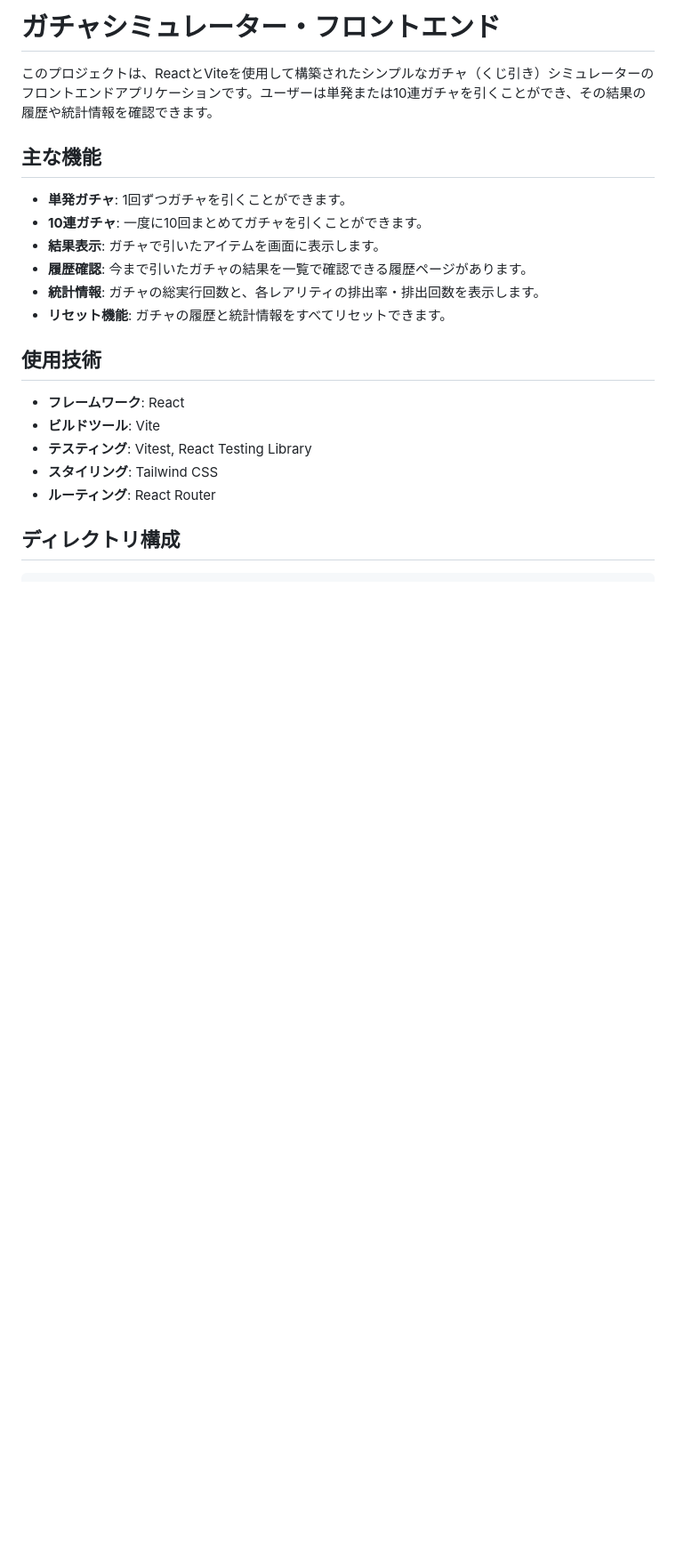
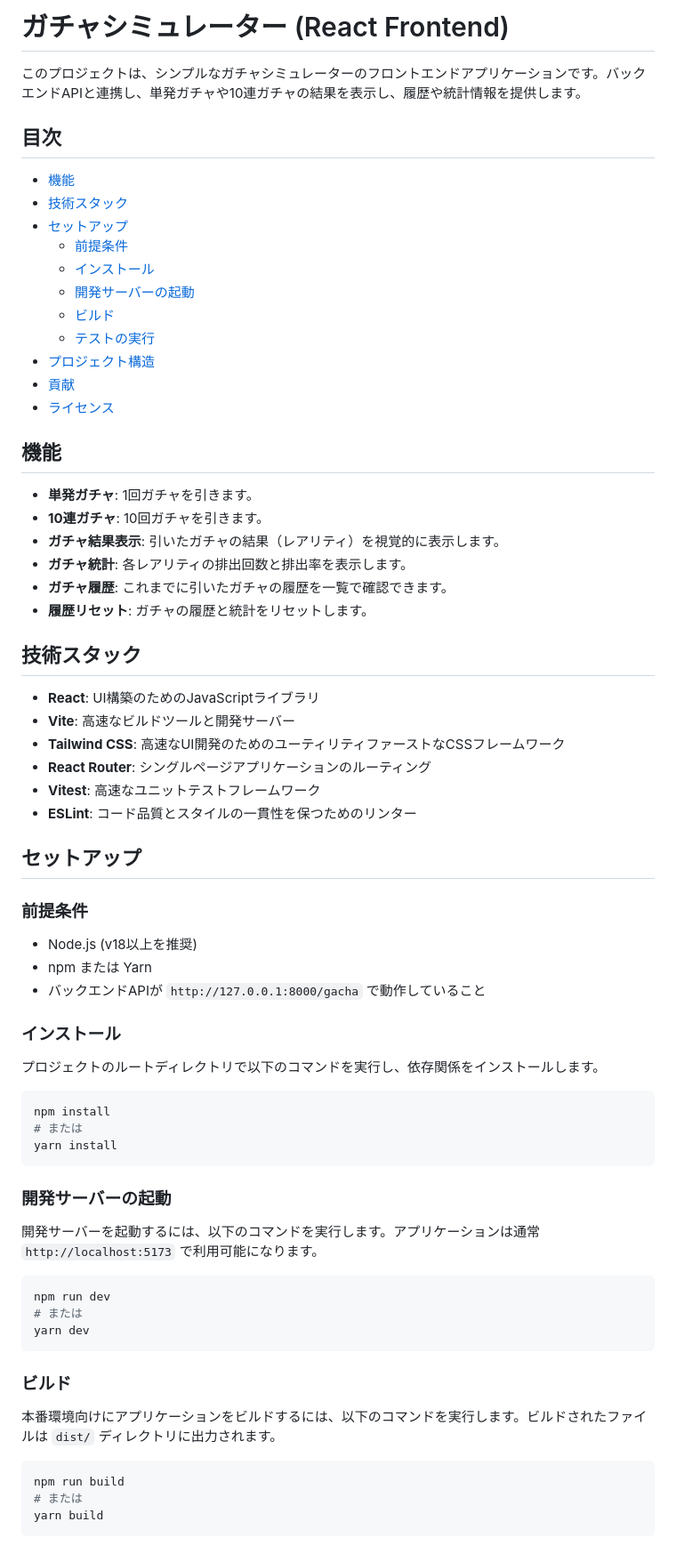
Before and after one commit to nayutarou/gacha-akira-py-frontend, a Markdown page: README.md, the part around one of its changes. Shown at 89% size. Drawn GitHub-style; blank space fills up the shorter version.

````diff
--- a/README.md
+++ b/README.md
@@ -1,22 +1,74 @@
-# ガチャシミュレーター・フロントエンド
+# ガチャシミュレーター (React Frontend)
 
-このプロジェクトは、ReactとViteを使用して構築されたシンプルなガチャ（くじ引き）シミュレーターのフロントエンドアプリケーションです。ユーザーは単発または10連ガチャを引くことができ、その結果の履歴や統計情報を確認できます。
+このプロジェクトは、シンプルなガチャシミュレーターのフロントエンドアプリケーションです。バックエンドAPIと連携し、単発ガチャや10連ガチャの結果を表示し、履歴や統計情報を提供します。
 
-## 主な機能
+## 目次
 
-- **単発ガチャ**: 1回ずつガチャを引くことができます。
-- **10連ガチャ**: 一度に10回まとめてガチャを引くことができます。
-- **結果表示**: ガチャで引いたアイテムを画面に表示します。
-- **履歴確認**: 今まで引いたガチャの結果を一覧で確認できる履歴ページがあります。
-- **統計情報**: ガチャの総実行回数と、各レアリティの排出率・排出回数を表示します。
-- **リセット機能**: ガチャの履歴と統計情報をすべてリセットできます。
+- [機能](#機能)
+- [技術スタック](#技術スタック)
+- [セットアップ](#セットアップ)
+  - [前提条件](#前提条件)
+  - [インストール](#インストール)
+  - [開発サーバーの起動](#開発サーバーの起動)
+  - [ビルド](#ビルド)
+  - [テストの実行](#テストの実行)
+- [プロジェクト構造](#プロジェクト構造)
+- [貢献](#貢献)
+- [ライセンス](#ライセンス)
 
-## 使用技術
+## 機能
 
-- **フレームワーク**: React
-- **ビルドツール**: Vite
-- **テスティング**: Vitest, React Testing Library
-- **スタイリング**: Tailwind CSS
-- **ルーティング**: React Router
+- **単発ガチャ**: 1回ガチャを引きます。
+- **10連ガチャ**: 10回ガチャを引きます。
+- **ガチャ結果表示**: 引いたガチャの結果（レアリティ）を視覚的に表示します。
+- **ガチャ統計**: 各レアリティの排出回数と排出率を表示します。
+- **ガチャ履歴**: これまでに引いたガチャの履歴を一覧で確認できます。
+- **履歴リセット**: ガチャの履歴と統計をリセットします。
 
-## ディレクトリ構成
+## 技術スタック
+
+- **React**: UI構築のためのJavaScriptライブラリ
+- **Vite**: 高速なビルドツールと開発サーバー
+- **Tailwind CSS**: 高速なUI開発のためのユーティリティファーストなCSSフレームワーク
+- **React Router**: シングルページアプリケーションのルーティング
+- **Vitest**: 高速なユニットテストフレームワーク
+- **ESLint**: コード品質とスタイルの一貫性を保つためのリンター
+
+## セットアップ
+
+### 前提条件
+
+- Node.js (v18以上を推奨)
+- npm または Yarn
+- バックエンドAPIが `http://127.0.0.1:8000/gacha` で動作していること
+
+### インストール
+
+プロジェクトのルートディレクトリで以下のコマンドを実行し、依存関係をインストールします。
+
+```bash
+npm install
+# または
+yarn install
+```
+
+### 開発サーバーの起動
+
+開発サーバーを起動するには、以下のコマンドを実行します。アプリケーションは通常 `http://localhost:5173` で利用可能になります。
+
+```bash
+npm run dev
+# または
+yarn dev
+```
+
+### ビルド
+
+本番環境向けにアプリケーションをビルドするには、以下のコマンドを実行します。ビルドされたファイルは `dist/` ディレクトリに出力されます。
+
+```bash
+npm run build
+# または
+yarn build
+```
+
````
Also changed, not shown: other parts of README.md (+39 -74 lines).
